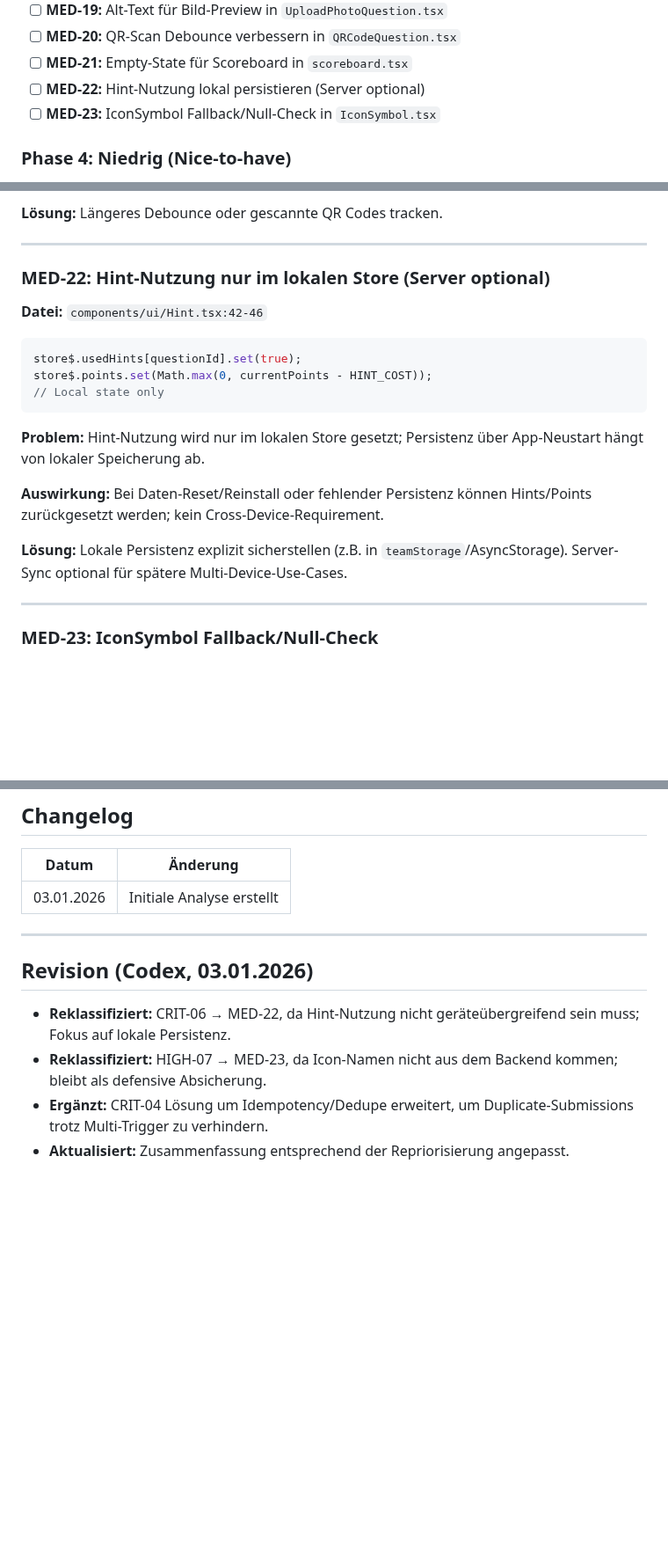
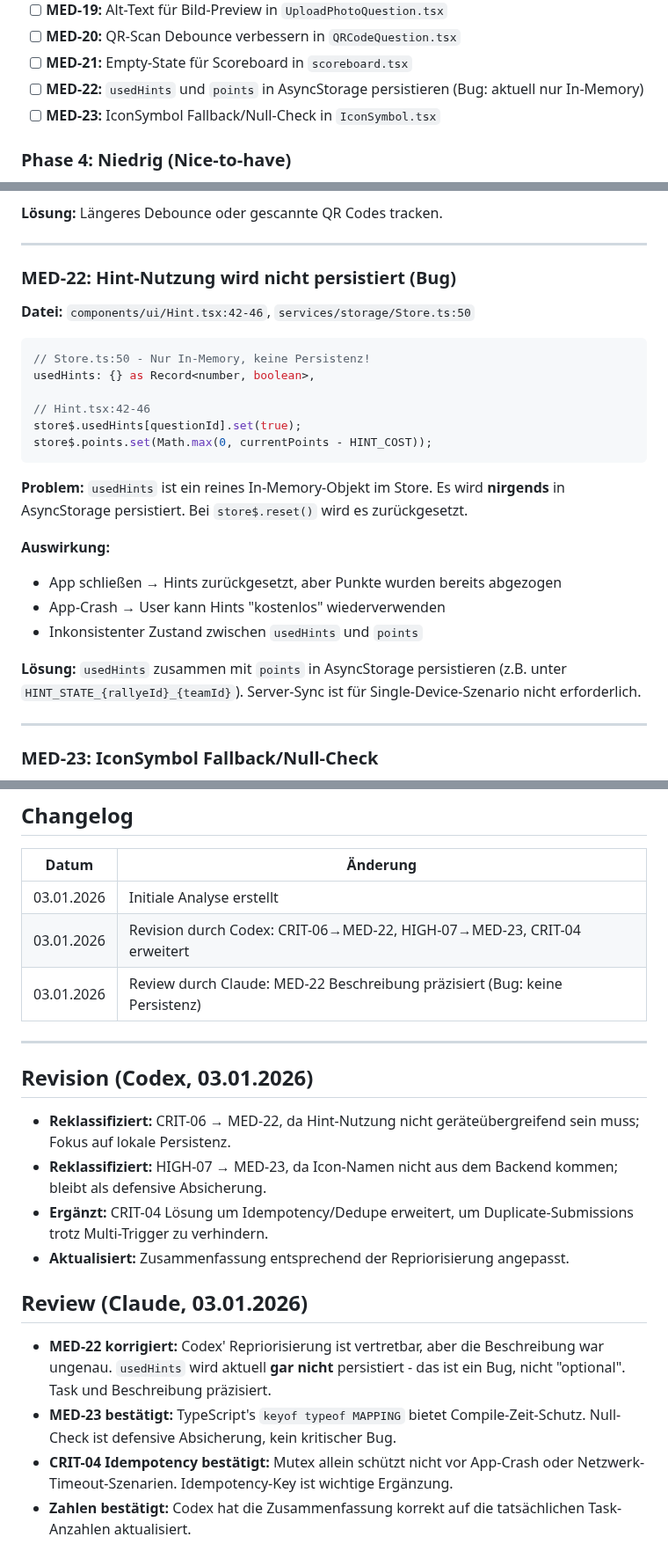
Before and after one commit to DHBWLoerrach/CampusRallyeApp, a Markdown page: docs/CODE_ANALYSIS.md, 3 parts joined by grey strips. Shown at 88% size. Rendered like a GitHub page; blank space fills up the shorter version.

Commit message:
Review MED-22: clarify usedHints is not persisted (bug, not optional)

````diff
--- a/docs/CODE_ANALYSIS.md
+++ b/docs/CODE_ANALYSIS.md
@@ -59,7 +59,7 @@
 - [ ] **MED-19:** Alt-Text für Bild-Preview in `UploadPhotoQuestion.tsx`
 - [ ] **MED-20:** QR-Scan Debounce verbessern in `QRCodeQuestion.tsx`
 - [ ] **MED-21:** Empty-State für Scoreboard in `scoreboard.tsx`
-- [ ] **MED-22:** Hint-Nutzung lokal persistieren (Server optional)
+- [ ] **MED-22:** `usedHints` und `points` in AsyncStorage persistieren (Bug: aktuell nur In-Memory)
 - [ ] **MED-23:** IconSymbol Fallback/Null-Check in `IconSymbol.tsx`
 
 ### Phase 4: Niedrig (Nice-to-have)
@@ -385,21 +385,27 @@ if (!allQuestionsAnswered && questions.length === 0) {
 
 ---
 
-### MED-22: Hint-Nutzung nur im lokalen Store (Server optional)
+### MED-22: Hint-Nutzung wird nicht persistiert (Bug)
 
-**Datei:** `components/ui/Hint.tsx:42-46`
+**Datei:** `components/ui/Hint.tsx:42-46`, `services/storage/Store.ts:50`
 
 ```typescript
+// Store.ts:50 - Nur In-Memory, keine Persistenz!
+usedHints: {} as Record<number, boolean>,
+
+// Hint.tsx:42-46
 store$.usedHints[questionId].set(true);
 store$.points.set(Math.max(0, currentPoints - HINT_COST));
-// Local state only
 ```
 
-**Problem:** Hint-Nutzung wird nur im lokalen Store gesetzt; Persistenz über App-Neustart hängt von lokaler Speicherung ab.
+**Problem:** `usedHints` ist ein reines In-Memory-Objekt im Store. Es wird **nirgends** in AsyncStorage persistiert. Bei `store$.reset()` wird es zurückgesetzt.
 
-**Auswirkung:** Bei Daten-Reset/Reinstall oder fehlender Persistenz können Hints/Points zurückgesetzt werden; kein Cross-Device-Requirement.
+**Auswirkung:**
+- App schließen → Hints zurückgesetzt, aber Punkte wurden bereits abgezogen
+- App-Crash → User kann Hints "kostenlos" wiederverwenden
+- Inkonsistenter Zustand zwischen `usedHints` und `points`
 
-**Lösung:** Lokale Persistenz explizit sicherstellen (z.B. in `teamStorage`/AsyncStorage). Server-Sync optional für spätere Multi-Device-Use-Cases.
+**Lösung:** `usedHints` zusammen mit `points` in AsyncStorage persistieren (z.B. unter `HINT_STATE_{rallyeId}_{teamId}`). Server-Sync ist für Single-Device-Szenario nicht erforderlich.
 
 ---
 
@@ -546,6 +552,8 @@ Nach Fixes sollten folgende Szenarien getestet werden:
 | Datum | Änderung |
 |-------|----------|
 | 03.01.2026 | Initiale Analyse erstellt |
+| 03.01.2026 | Revision durch Codex: CRIT-06→MED-22, HIGH-07→MED-23, CRIT-04 erweitert |
+| 03.01.2026 | Review durch Claude: MED-22 Beschreibung präzisiert (Bug: keine Persistenz) |
 
 ---
 
@@ -555,3 +563,10 @@ Nach Fixes sollten folgende Szenarien getestet werden:
 - **Reklassifiziert:** HIGH-07 → MED-23, da Icon-Namen nicht aus dem Backend kommen; bleibt als defensive Absicherung.
 - **Ergänzt:** CRIT-04 Lösung um Idempotency/Dedupe erweitert, um Duplicate-Submissions trotz Multi-Trigger zu verhindern.
 - **Aktualisiert:** Zusammenfassung entsprechend der Repriorisierung angepasst.
+
+## Review (Claude, 03.01.2026)
+
+- **MED-22 korrigiert:** Codex' Repriorisierung ist vertretbar, aber die Beschreibung war ungenau. `usedHints` wird aktuell **gar nicht** persistiert - das ist ein Bug, nicht "optional". Task und Beschreibung präzisiert.
+- **MED-23 bestätigt:** TypeScript's `keyof typeof MAPPING` bietet Compile-Zeit-Schutz. Null-Check ist defensive Absicherung, kein kritischer Bug.
+- **CRIT-04 Idempotency bestätigt:** Mutex allein schützt nicht vor App-Crash oder Netzwerk-Timeout-Szenarien. Idempotency-Key ist wichtige Ergänzung.
+- **Zahlen bestätigt:** Codex hat die Zusammenfassung korrekt auf die tatsächlichen Task-Anzahlen aktualisiert.
````
